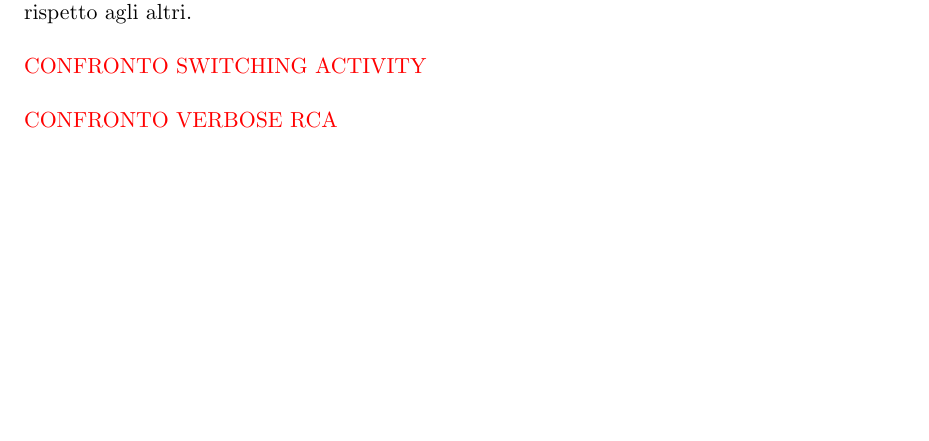
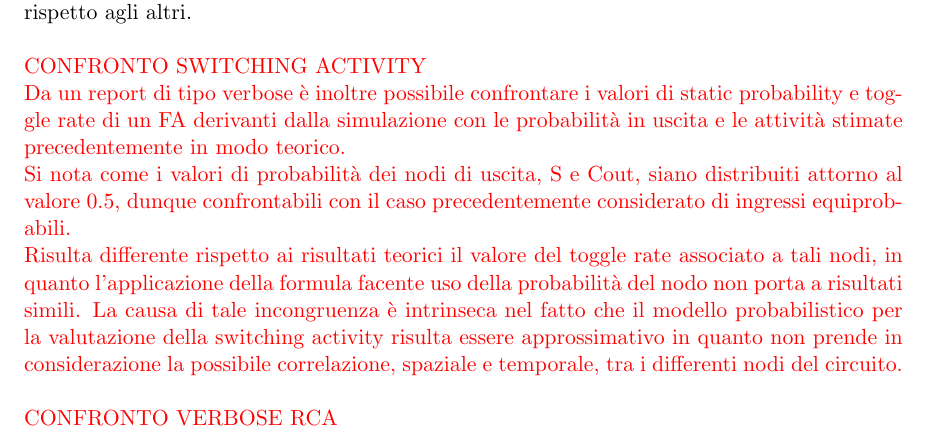
Before and after one commit to fedemic/sistemi-low-power, a LaTeX book (Report/report_low_power.tex): part of page 13 of 21, cut so that both start at the same text, the shorter picture padded with empty space. Compiled offline with pdfLaTeX; a LaTeX package or settings file that is missing is left out.

Commit message:
Update report

```diff
--- a/Report/report_low_power.tex
+++ b/Report/report_low_power.tex
@@ -476,9 +476,21 @@ Si nota come il nodo legato al carry in uscita presenti una capacità inferiore
 Analizzando i vari FA con analisi di tipo verbose si nota inoltre che i contributi di capacità relativi ai nodi della somma (U1) siano trascurabili rispetto agli altri contributi.
 Di conseguenza si evince che il contributo di potenza relativo a tale nodo è di un ordine di grandezza inferiore rispetto agli altri.
 \\\\
-\textcolor{red}{CONFRONTO SWITCHING ACTIVITY}
+\textcolor{red}{CONFRONTO SWITCHING ACTIVITY
+\\
+Da un report di tipo verbose è inoltre possibile confrontare i valori di static probability e toggle rate di un FA derivanti dalla
+simulazione con le probabilità in uscita e le attività stimate precedentemente in modo teorico.
+\\
+Si nota come i valori di probabilità dei
+nodi di uscita, S e Cout, siano distribuiti attorno al valore 0.5, dunque confrontabili con il caso precedentemente considerato di ingressi equiprobabili.
+\\
+Risulta differente rispetto ai risultati teorici il valore del toggle rate associato a tali nodi, in quanto l'applicazione
+della formula facente uso della probabilità del nodo non porta a risultati simili. La causa di tale incongruenza è intrinseca nel fatto
+che il modello probabilistico per la valutazione della switching activity risulta essere approssimativo in quanto non prende in
+considerazione la possibile correlazione, spaziale e temporale, tra i differenti nodi del circuito.}
 \\\\
-\textcolor{red}{CONFRONTO VERBOSE RCA}
+\textcolor{red}{CONFRONTO VERBOSE RCA
+\\}
 \\\\
 \newpage
 \section{MUX: generazione e propagazione di glitch}
```
Also changed, not shown: Report/report_low_power.pdf, 4 other files.
